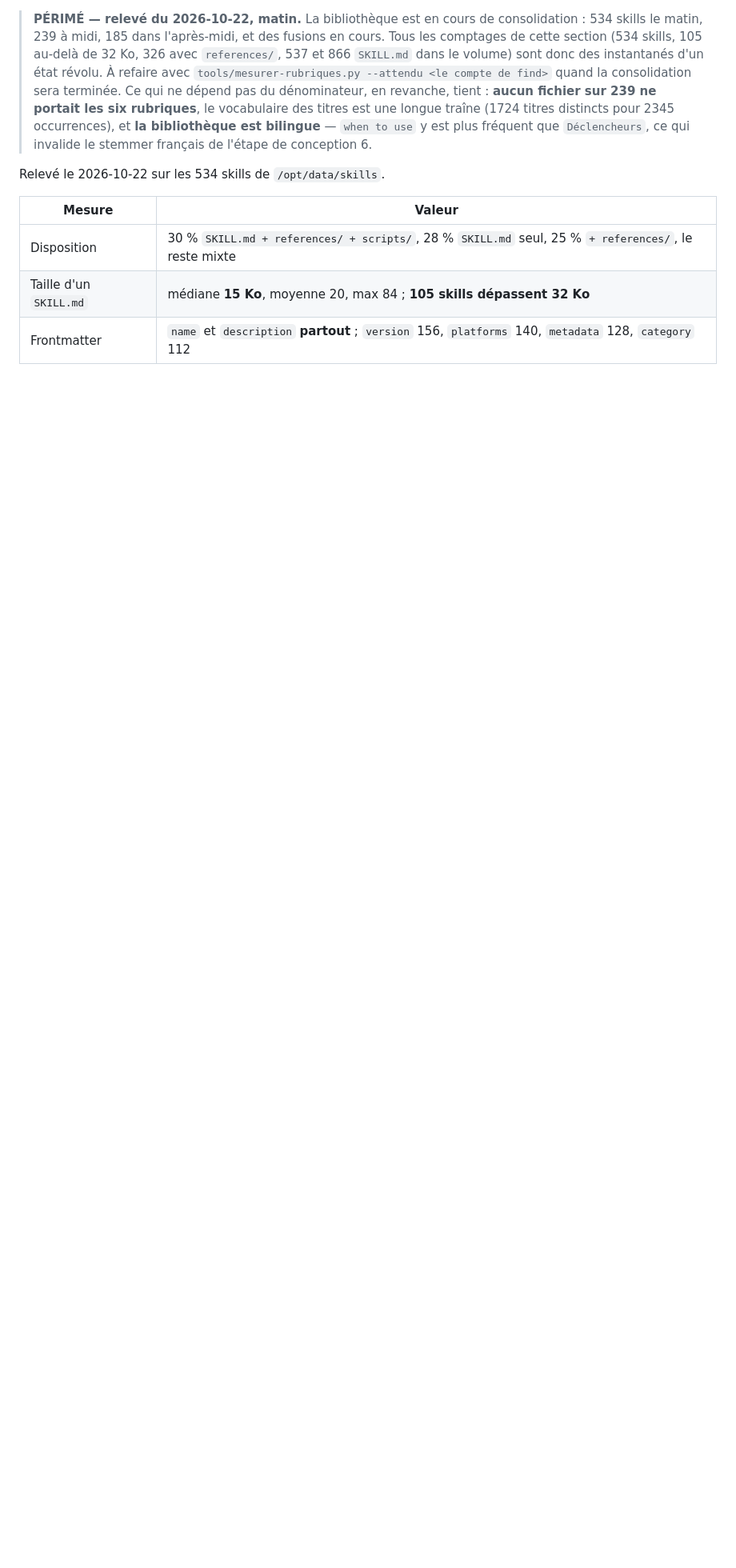
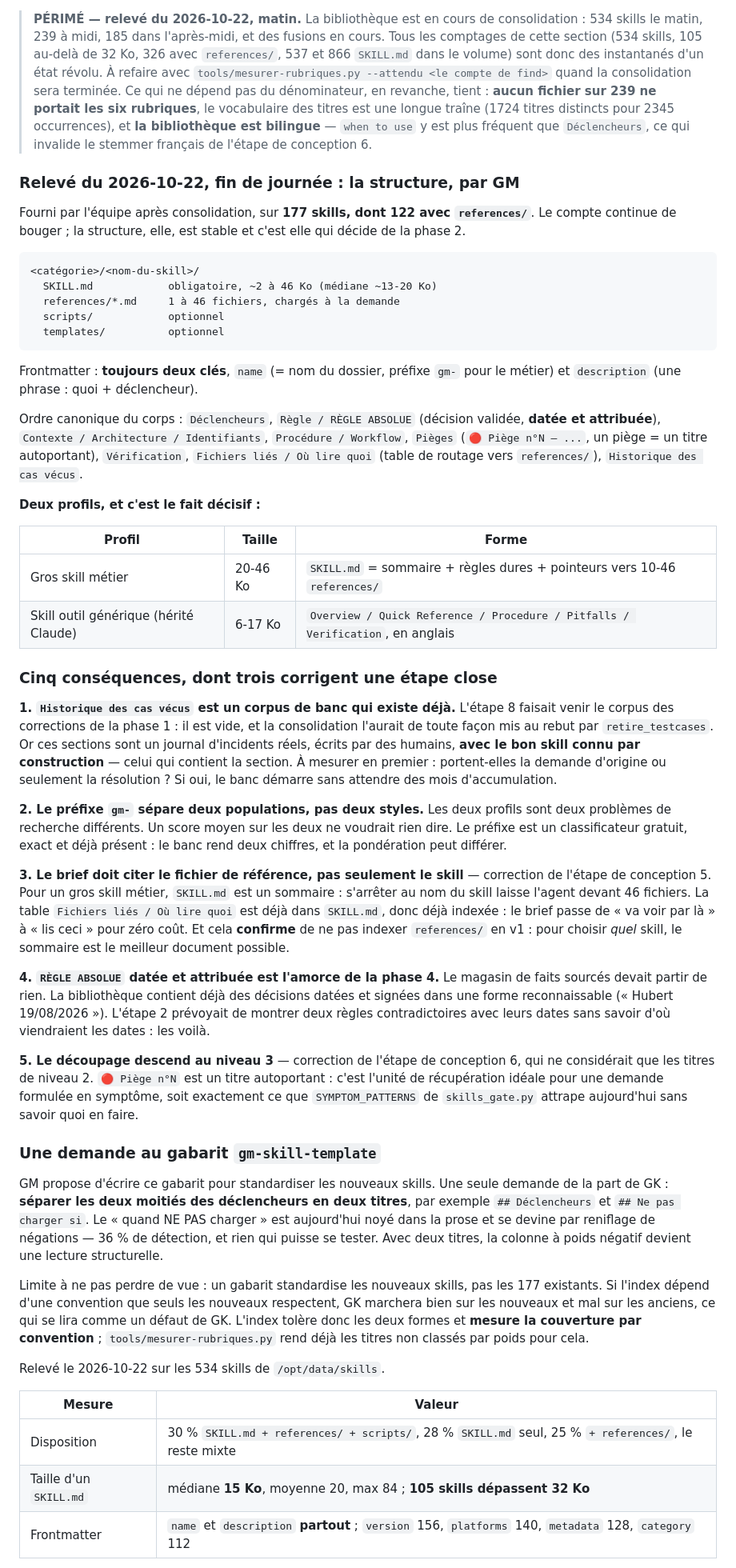
Before and after one commit to N0AH-sve/Hermes-librarian, a Markdown page: docs/architecture.md, the part around the change. Shown at 80% size. GitHub-like rendering; blank space fills up the shorter version.

Commit message:
Consigner la structure reelle des skills, qui corrige trois etapes closes
Releve fourni par GM sur 177 skills, 122 avec references/. Le compte bouge
encore ; la structure est stable et c'est elle qui decide de la phase 2.

Deux profils, et c'est le fait decisif : le gros skill metier (20-46 Ko) dont
le SKILL.md est un sommaire pointant vers 10 a 46 references/, et le skill
outil generique herite de Claude (6-17 Ko, en anglais). Ce sont deux problemes
de recherche differents, et le prefixe gm- les separe gratuitement.

Cinq consequences, dont trois corrigent une etape close :

* "Historique des cas vecus" est un corpus de banc qui existe deja, avec le
  bon skill connu par construction. L'etape 8 faisait venir le corpus des
  corrections de la phase 1 -- vide, et que la consolidation aurait mis au
  rebut. Le banc peut demarrer sans attendre des mois ;
* le brief doit citer le fichier de reference et pas seulement le skill
  (etape 5) : s'arreter au nom laisse l'agent devant 46 fichiers, alors que la
  table de routage est deja indexee. Cela confirme de ne pas indexer
  references/ en v1 ;
* "REGLE ABSOLUE" datee et attribuee est l'amorce de la phase 4, qui devait
  partir de rien. L'etape 2 voulait montrer deux regles contradictoires avec
  leurs dates sans savoir d'ou viendraient les dates ;
* le decoupage descend au niveau 3 (etape 6, qui ne voyait que le niveau 2) :
  un piege est un titre autoportant, donc l'unite de recuperation ideale pour
  une demande formulee en symptome -- ce que SYMPTOM_PATTERNS du gate attrape
  sans savoir quoi en faire.

Et une demande au gabarit gm-skill-template propose par GM : separer les deux
moities des declencheurs en deux titres, pour que la colonne a poids negatif
devienne une lecture structurelle au lieu d'un reniflage de negations a 36 %
de detection. Avec sa limite : un gabarit ne standardise pas les 177 skills
existants, donc l'index tolere les deux formes et mesure la couverture.

Co-Authored-By: Claude Opus 5 <noreply@anthropic.com>
Claude-Session: https://claude.ai/code/session_01CbXfyyj82fLacSpRTiCoav

````diff
--- a/docs/architecture.md
+++ b/docs/architecture.md
@@ -1322,6 +1322,88 @@ pristine, et le plugin doit vivre dans un sous-dossier clairement nommé.
 > fréquent que `Déclencheurs`, ce qui invalide le stemmer français de
 > l'étape de conception 6.
 
+### Relevé du 2026-10-22, fin de journée : la structure, par GM
+
+Fourni par l'équipe après consolidation, sur **177 skills, dont 122 avec
+`references/`**. Le compte continue de bouger ; la structure, elle, est stable
+et c'est elle qui décide de la phase 2.
+
+```
+<catégorie>/<nom-du-skill>/
+  SKILL.md            obligatoire, ~2 à 46 Ko (médiane ~13-20 Ko)
+  references/*.md     1 à 46 fichiers, chargés à la demande
+  scripts/            optionnel
+  templates/          optionnel
+```
+
+Frontmatter : **toujours deux clés**, `name` (= nom du dossier, préfixe `gm-`
+pour le métier) et `description` (une phrase : quoi + déclencheur).
+
+Ordre canonique du corps : `Déclencheurs`, `Règle / RÈGLE ABSOLUE` (décision
+validée, **datée et attribuée**), `Contexte / Architecture / Identifiants`,
+`Procédure / Workflow`, `Pièges` (`🔴 Piège n°N — ...`, un piège = un titre
+autoportant), `Vérification`, `Fichiers liés / Où lire quoi` (table de routage
+vers `references/`), `Historique des cas vécus`.
+
+**Deux profils, et c'est le fait décisif :**
+
+| Profil | Taille | Forme |
+|---|---|---|
+| Gros skill métier | 20-46 Ko | `SKILL.md` = sommaire + règles dures + pointeurs vers 10-46 `references/` |
+| Skill outil générique (hérité Claude) | 6-17 Ko | `Overview / Quick Reference / Procedure / Pitfalls / Verification`, en anglais |
+
+### Cinq conséquences, dont trois corrigent une étape close
+
+**1. `Historique des cas vécus` est un corpus de banc qui existe déjà.**
+L'étape 8 faisait venir le corpus des corrections de la phase 1 : il est vide,
+et la consolidation l'aurait de toute façon mis au rebut par
+`retire_testcases`. Or ces sections sont un journal d'incidents réels, écrits
+par des humains, **avec le bon skill connu par construction** — celui qui
+contient la section. À mesurer en premier : portent-elles la demande d'origine
+ou seulement la résolution ? Si oui, le banc démarre sans attendre des mois
+d'accumulation.
+
+**2. Le préfixe `gm-` sépare deux populations, pas deux styles.** Les deux
+profils sont deux problèmes de recherche différents. Un score moyen sur les
+deux ne voudrait rien dire. Le préfixe est un classificateur gratuit, exact et
+déjà présent : le banc rend deux chiffres, et la pondération peut différer.
+
+**3. Le brief doit citer le fichier de référence, pas seulement le skill**
+— correction de l'étape de conception 5. Pour un gros skill métier, `SKILL.md`
+est un sommaire : s'arrêter au nom du skill laisse l'agent devant 46 fichiers.
+La table `Fichiers liés / Où lire quoi` est déjà dans `SKILL.md`, donc déjà
+indexée : le brief passe de « va voir par là » à « lis ceci » pour zéro
+coût. Et cela **confirme** de ne pas indexer `references/` en v1 : pour choisir
+*quel* skill, le sommaire est le meilleur document possible.
+
+**4. `RÈGLE ABSOLUE` datée et attribuée est l'amorce de la phase 4.** Le magasin
+de faits sourcés devait partir de rien. La bibliothèque contient déjà des
+décisions datées et signées dans une forme reconnaissable (« Hubert
+19/08/2026 »). L'étape 2 prévoyait de montrer deux règles contradictoires avec
+leurs dates sans savoir d'où viendraient les dates : les voilà.
+
+**5. Le découpage descend au niveau 3** — correction de l'étape de conception 6,
+qui ne considérait que les titres de niveau 2. `🔴 Piège n°N` est un titre
+autoportant : c'est l'unité de récupération idéale pour une demande formulée en
+symptôme, soit exactement ce que `SYMPTOM_PATTERNS` de `skills_gate.py` attrape
+aujourd'hui sans savoir quoi en faire.
+
+### Une demande au gabarit `gm-skill-template`
+
+GM propose d'écrire ce gabarit pour standardiser les nouveaux skills. Une seule
+demande de la part de GK : **séparer les deux moitiés des déclencheurs en deux
+titres**, par exemple `## Déclencheurs` et `## Ne pas charger si`. Le « quand NE
+PAS charger » est aujourd'hui noyé dans la prose et se devine par reniflage de
+négations — 36 % de détection, et rien qui puisse se tester. Avec deux titres,
+la colonne à poids négatif devient une lecture structurelle.
+
+Limite à ne pas perdre de vue : un gabarit standardise les nouveaux skills, pas
+les 177 existants. Si l'index dépend d'une convention que seuls les nouveaux
+respectent, GK marchera bien sur les nouveaux et mal sur les anciens, ce qui se
+lira comme un défaut de GK. L'index tolère donc les deux formes et **mesure la
+couverture par convention** ; `tools/mesurer-rubriques.py` rend déjà les titres
+non classés par poids pour cela.
+
 Relevé le 2026-10-22 sur les 534 skills de `/opt/data/skills`.
 
 | Mesure | Valeur |
````
